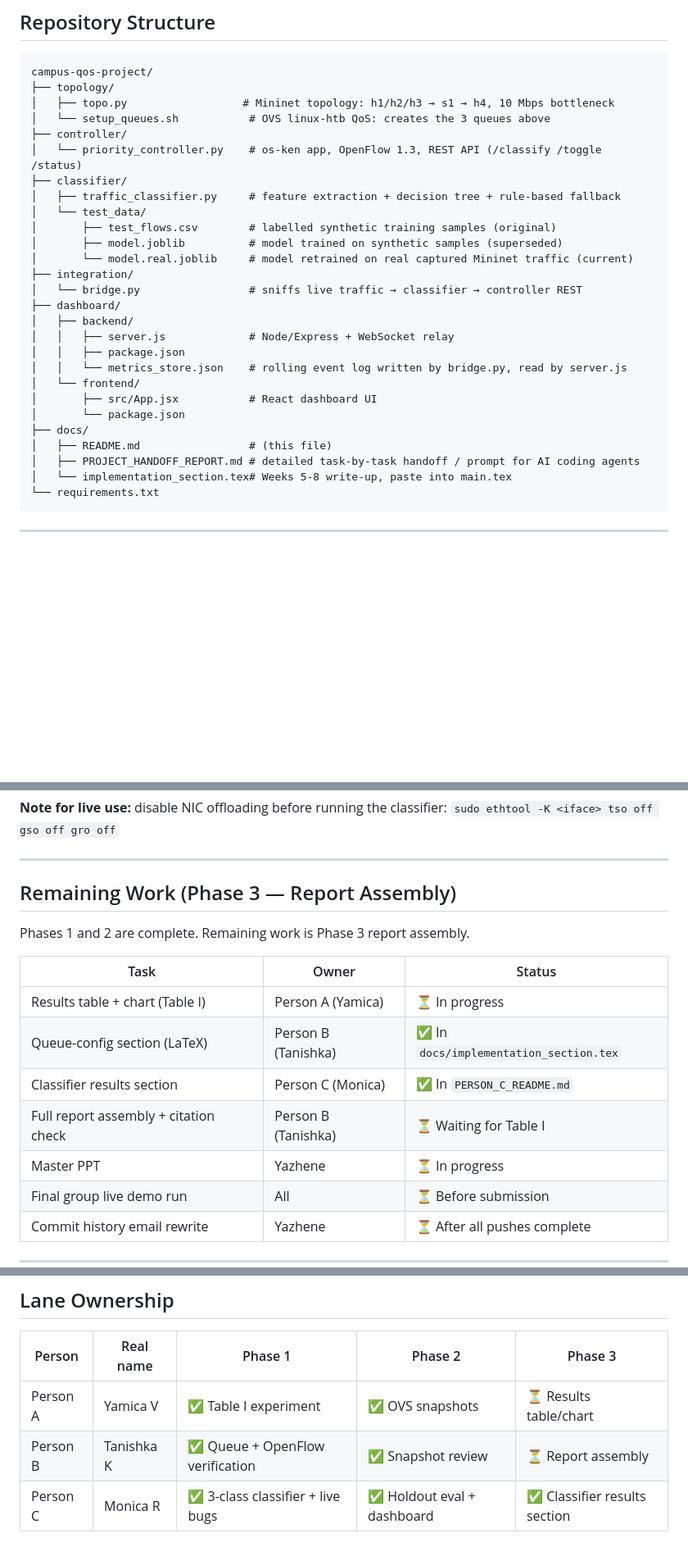
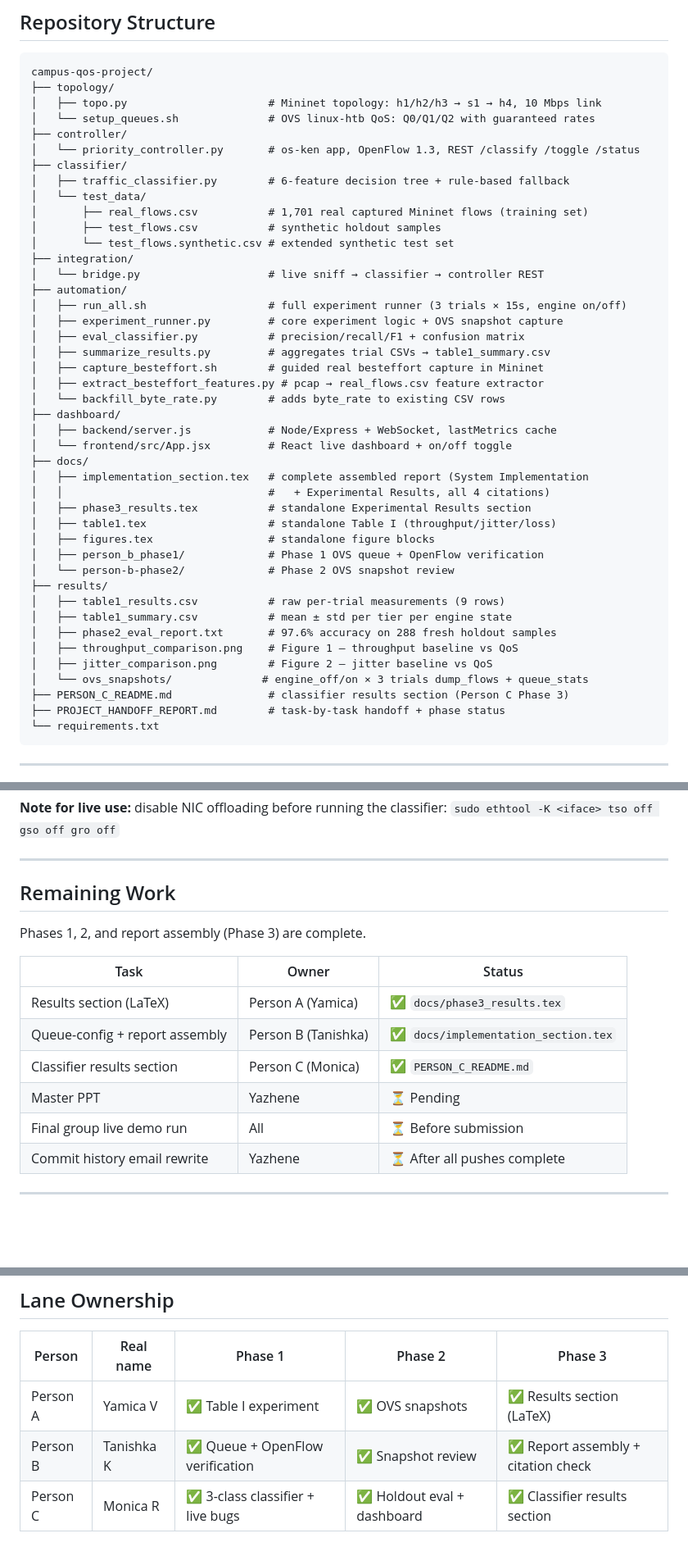
Before and after one commit to YazheneS/priority-based-network-trafficing, a Markdown page: README.md, 3 parts joined by grey strips. Shown at 82% size. GitHub-like rendering; blank space fills up the shorter version.

Commit message:
docs: update README.md to reflect Phase 3 completion
- Repository Structure: fully updated to match actual file tree including
  all automation scripts, docs/*.tex files, results/ovs_snapshots/,
  PERSON_C_README.md, and updated descriptions (6-feature classifier,
  1701-row dataset, lastMetrics cache fix noted in server.js)
- Remaining Work: all Phase 3 report tasks marked complete, only Master
  PPT + final demo run + email rewrite remain
- Lane Ownership: all three members now show full Phase 3 completion

````diff
--- a/README.md
+++ b/README.md
@@ -140,30 +140,46 @@ should be a clearly labeled *secondary* experiment, not the primary config.
 ```
 campus-qos-project/
 ├── topology/
-│   ├── topo.py                  # Mininet topology: h1/h2/h3 → s1 → h4, 10 Mbps bottleneck
-│   └── setup_queues.sh           # OVS linux-htb QoS: creates the 3 queues above
+│   ├── topo.py                      # Mininet topology: h1/h2/h3 → s1 → h4, 10 Mbps link
+│   └── setup_queues.sh              # OVS linux-htb QoS: Q0/Q1/Q2 with guaranteed rates
 ├── controller/
-│   └── priority_controller.py    # os-ken app, OpenFlow 1.3, REST API (/classify /toggle /status)
+│   └── priority_controller.py       # os-ken app, OpenFlow 1.3, REST /classify /toggle /status
 ├── classifier/
-│   ├── traffic_classifier.py     # feature extraction + decision tree + rule-based fallback
+│   ├── traffic_classifier.py        # 6-feature decision tree + rule-based fallback
 │   └── test_data/
-│       ├── test_flows.csv        # labelled synthetic training samples (original)
-│       ├── model.joblib          # model trained on synthetic samples (superseded)
-│       └── model.real.joblib     # model retrained on real captured Mininet traffic (current)
+│       ├── real_flows.csv           # 1,701 real captured Mininet flows (training set)
+│       ├── test_flows.csv           # synthetic holdout samples
+│       └── test_flows.synthetic.csv # extended synthetic test set
 ├── integration/
-│   └── bridge.py                 # sniffs live traffic → classifier → controller REST
+│   └── bridge.py                    # live sniff → classifier → controller REST
+├── automation/
+│   ├── run_all.sh                   # full experiment runner (3 trials × 15s, engine on/off)
+│   ├── experiment_runner.py         # core experiment logic + OVS snapshot capture
+│   ├── eval_classifier.py           # precision/recall/F1 + confusion matrix
+│   ├── summarize_results.py         # aggregates trial CSVs → table1_summary.csv
+│   ├── capture_besteffort.sh        # guided real besteffort capture in Mininet
+│   ├── extract_besteffort_features.py # pcap → real_flows.csv feature extractor
+│   └── backfill_byte_rate.py        # adds byte_rate to existing CSV rows
 ├── dashboard/
-│   ├── backend/
-│   │   ├── server.js             # Node/Express + WebSocket relay
-│   │   ├── package.json
-│   │   └── metrics_store.json    # rolling event log written by bridge.py, read by server.js
-│   └── frontend/
-│       ├── src/App.jsx           # React dashboard UI
-│       └── package.json
+│   ├── backend/server.js            # Node/Express + WebSocket, lastMetrics cache
+│   └── frontend/src/App.jsx         # React live dashboard + on/off toggle
 ├── docs/
-│   ├── README.md                 # (this file)
-│   ├── PROJECT_HANDOFF_REPORT.md # detailed task-by-task handoff / prompt for AI coding agents
-│   └── implementation_section.tex# Weeks 5-8 write-up, paste into main.tex
+│   ├── implementation_section.tex   # complete assembled report (System Implementation
+│   │                                #   + Experimental Results, all 4 citations)
+│   ├── phase3_results.tex           # standalone Experimental Results section
+│   ├── table1.tex                   # standalone Table I (throughput/jitter/loss)
+│   ├── figures.tex                  # standalone figure blocks
+│   ├── person_b_phase1/             # Phase 1 OVS queue + OpenFlow verification
+│   └── person-b-phase2/             # Phase 2 OVS snapshot review
+├── results/
+│   ├── table1_results.csv           # raw per-trial measurements (9 rows)
+│   ├── table1_summary.csv           # mean ± std per tier per engine state
+│   ├── phase2_eval_report.txt       # 97.6% accuracy on 288 fresh holdout samples
+│   ├── throughput_comparison.png    # Figure 1 — throughput baseline vs QoS
+│   ├── jitter_comparison.png        # Figure 2 — jitter baseline vs QoS
+│   └── ovs_snapshots/              # engine_off/on × 3 trials dump_flows + queue_stats
+├── PERSON_C_README.md               # classifier results section (Person C Phase 3)
+├── PROJECT_HANDOFF_REPORT.md        # task-by-task handoff + phase status
 └── requirements.txt
 ```
 
@@ -475,17 +491,16 @@ Two bugs fixed in `classify_stream()`:
 
 ---
 
-## Remaining Work (Phase 3 — Report Assembly)
+## Remaining Work
 
-Phases 1 and 2 are complete. Remaining work is Phase 3 report assembly.
+Phases 1, 2, and report assembly (Phase 3) are complete.
 
 | Task | Owner | Status |
 |---|---|---|
-| Results table + chart (Table I) | Person A (Yamica) | ⏳ In progress |
-| Queue-config section (LaTeX) | Person B (Tanishka) | ✅ In `docs/implementation_section.tex` |
-| Classifier results section | Person C (Monica) | ✅ In `PERSON_C_README.md` |
-| Full report assembly + citation check | Person B (Tanishka) | ⏳ Waiting for Table I |
-| Master PPT | Yazhene | ⏳ In progress |
+| Results section (LaTeX) | Person A (Yamica) | ✅ `docs/phase3_results.tex` |
+| Queue-config + report assembly | Person B (Tanishka) | ✅ `docs/implementation_section.tex` |
+| Classifier results section | Person C (Monica) | ✅ `PERSON_C_README.md` |
+| Master PPT | Yazhene | ⏳ Pending |
 | Final group live demo run | All | ⏳ Before submission |
 | Commit history email rewrite | Yazhene | ⏳ After all pushes complete |
 
@@ -574,6 +589,6 @@ python3 automation/eval_classifier.py \
 
 | Person | Real name | Phase 1 | Phase 2 | Phase 3 |
 |---|---|---|---|---|
-| Person A | Yamica V | ✅ Table I experiment | ✅ OVS snapshots | ⏳ Results table/chart |
-| Person B | Tanishka K | ✅ Queue + OpenFlow verification | ✅ Snapshot review | ⏳ Report assembly |
+| Person A | Yamica V | ✅ Table I experiment | ✅ OVS snapshots | ✅ Results section (LaTeX) |
+| Person B | Tanishka K | ✅ Queue + OpenFlow verification | ✅ Snapshot review | ✅ Report assembly + citation check |
 | Person C | Monica R | ✅ 3-class classifier + live bugs | ✅ Holdout eval + dashboard | ✅ Classifier results section |
````
